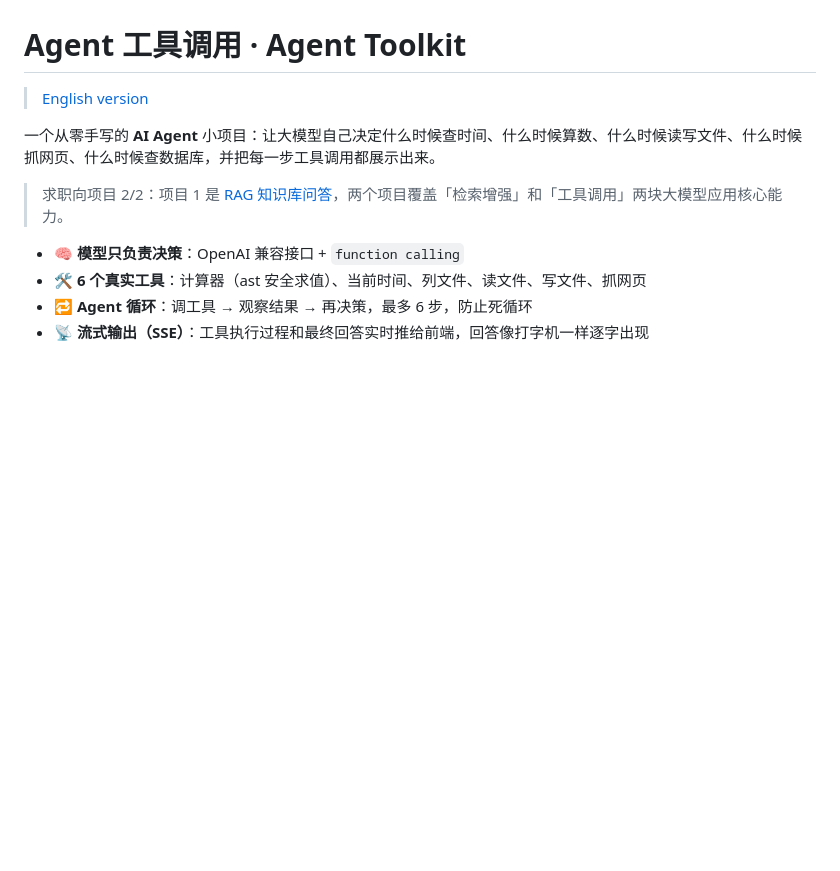
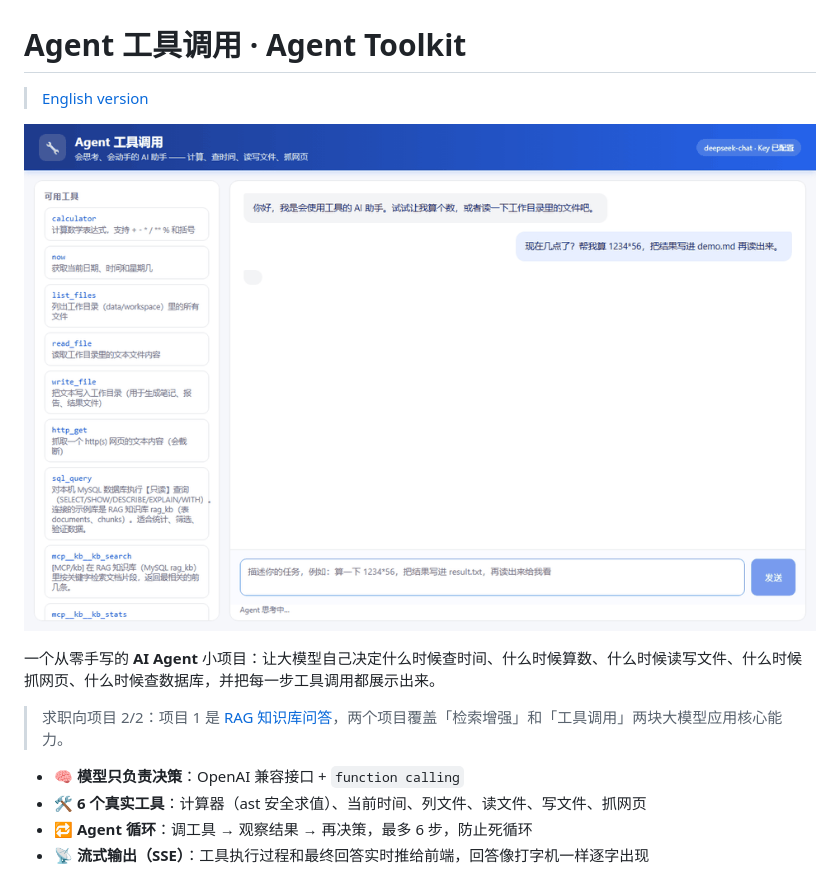
Before and after one commit to HDC233666/agent-toolkit, a Markdown page: README.md, the part around the change. GitHub-like rendering; pictures changed too: docs/screenshots/demo.gif (added); blank space fills up the shorter version.

```diff
--- a/README.md
+++ b/README.md
@@ -1,6 +1,8 @@
 # Agent 工具调用 · Agent Toolkit
 
 > [English version](README.en.md)
+
+![演示：多步工具调用 + 人工审批](docs/screenshots/demo.gif)
 
 一个从零手写的 **AI Agent** 小项目：让大模型自己决定什么时候查时间、什么时候算数、什么时候读写文件、什么时候抓网页、什么时候查数据库，并把每一步工具调用都展示出来。
 
```
Also changed, not shown: 7 other files.
